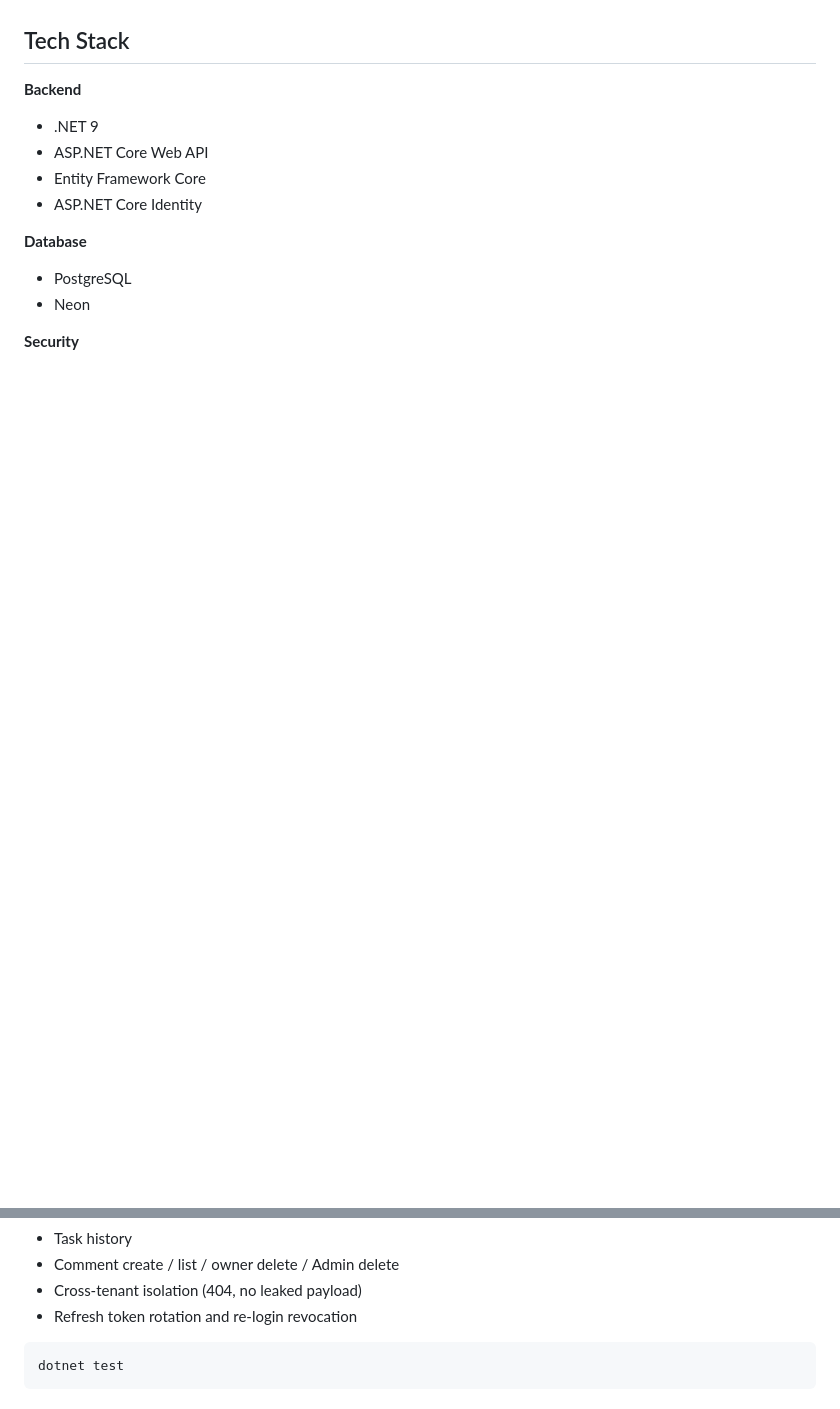
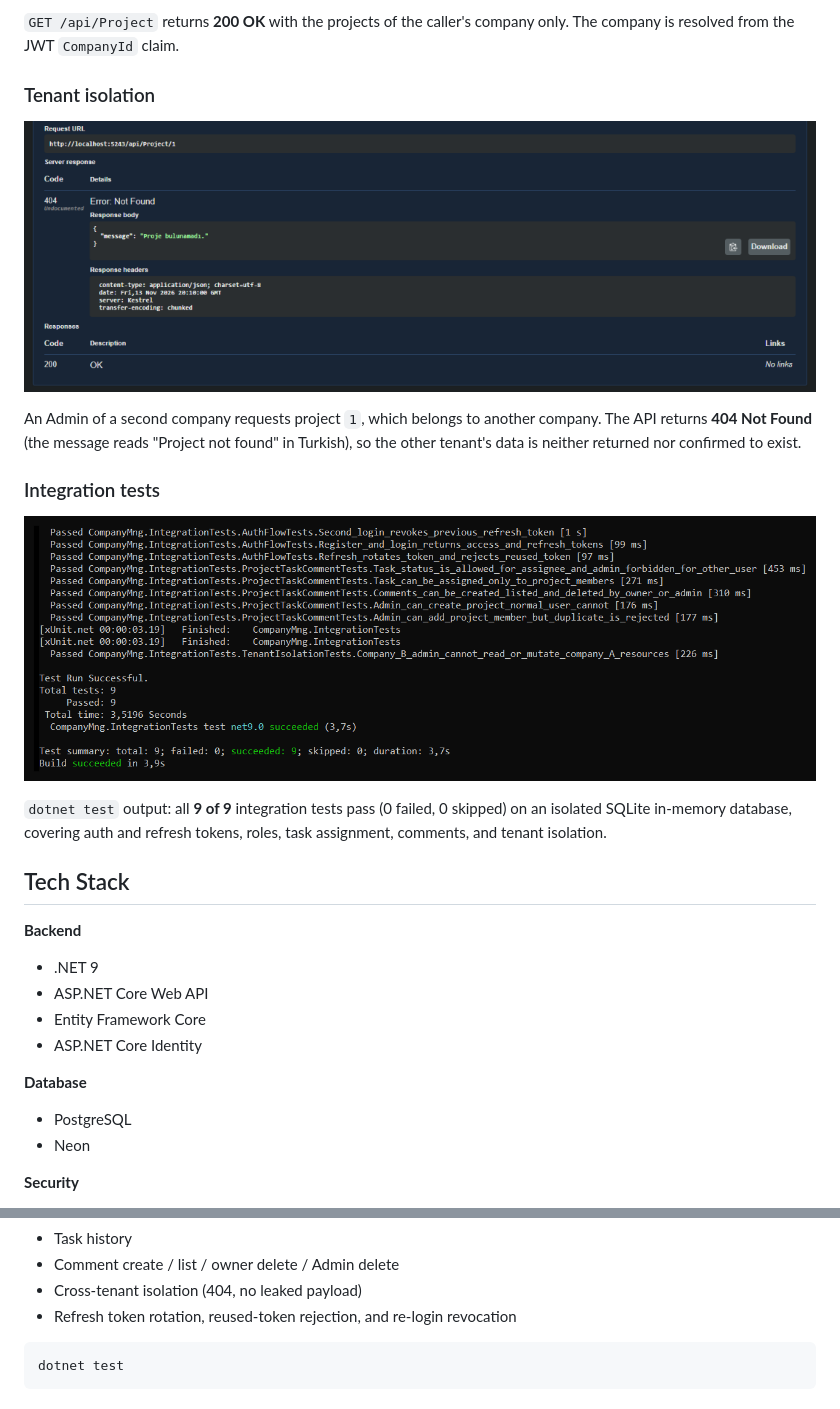
Before and after one commit to enessoydan33/CompanyMng, a Markdown page: README.md, 2 parts joined by grey strips. Rendered like a GitHub page; pictures changed too: docs/screenshots/03-tenant-isolation.png (added), docs/screenshots/04-integration-tests.png (added); blank space fills up the shorter version.

````diff
--- a/README.md
+++ b/README.md
@@ -28,3 +45,16 @@ Companies register with an admin account, invite users, and manage projects, mem
+`GET /api/Project` returns **200 OK** with the projects of the caller's company only. The company is resolved from the JWT `CompanyId` claim.
+
+### Tenant isolation
+
+![GET /api/Project/1 returning 404 Not Found](docs/screenshots/03-tenant-isolation.png)
+
+An Admin of a second company requests project `1`, which belongs to another company. The API returns **404 Not Found** (the message reads "Project not found" in Turkish), so the other tenant's data is neither returned nor confirmed to exist.
+
+### Integration tests
+
+![dotnet test output listing all 9 integration tests as passed](docs/screenshots/04-integration-tests.png)
+
+`dotnet test` output: all **9 of 9** integration tests pass (0 failed, 0 skipped) on an isolated SQLite in-memory database, covering auth and refresh tokens, roles, task assignment, comments, and tenant isolation.
 
 ## Tech Stack
 
@@ -148,7 +178,7 @@ The suite includes **9 tests** covering:
 - Task history
 - Comment create / list / owner delete / Admin delete
 - Cross-tenant isolation (404, no leaked payload)
-- Refresh token rotation and re-login revocation
+- Refresh token rotation, reused-token rejection, and re-login revocation
 
 ```bash
 dotnet test
````
Also changed, not shown: other parts of README.md (+69 -2 lines), docs/screenshots/01-swagger-overview.png (added), docs/screenshots/02-project-api-response.png (added).
